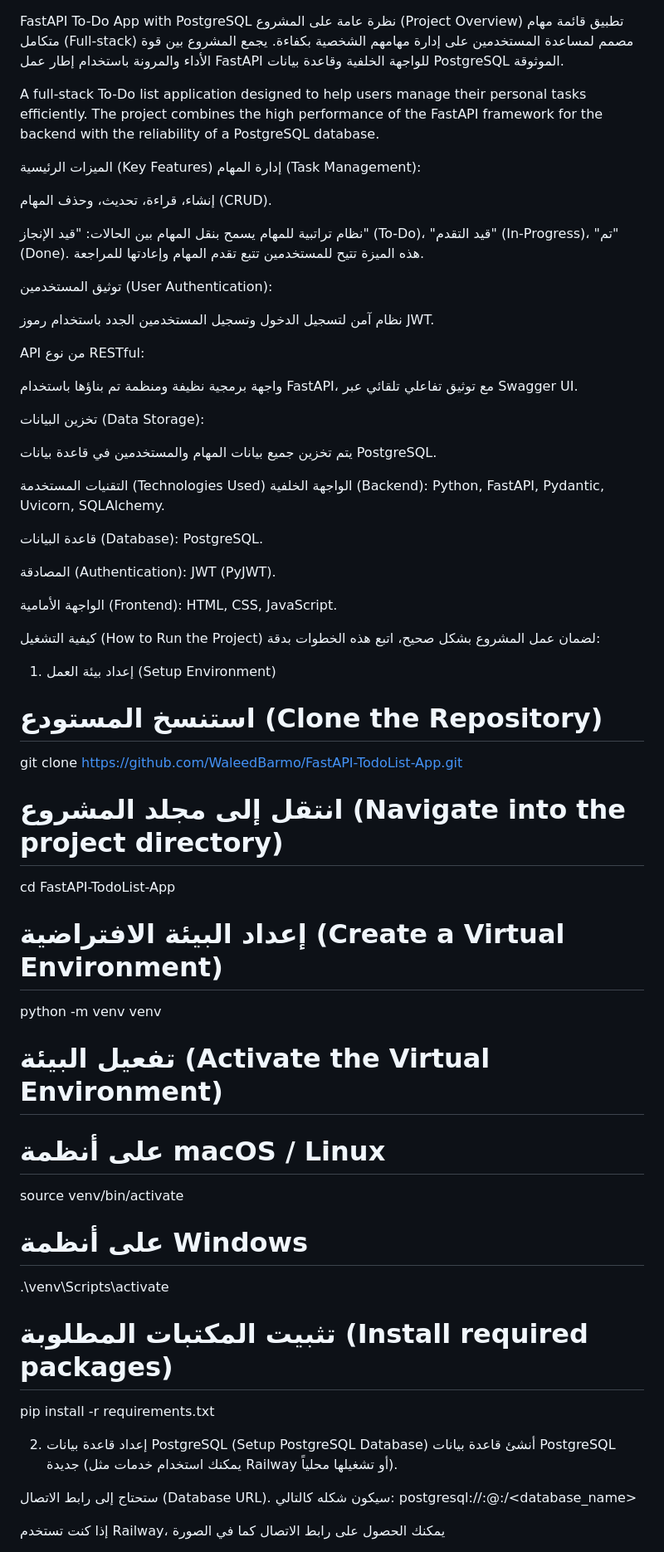
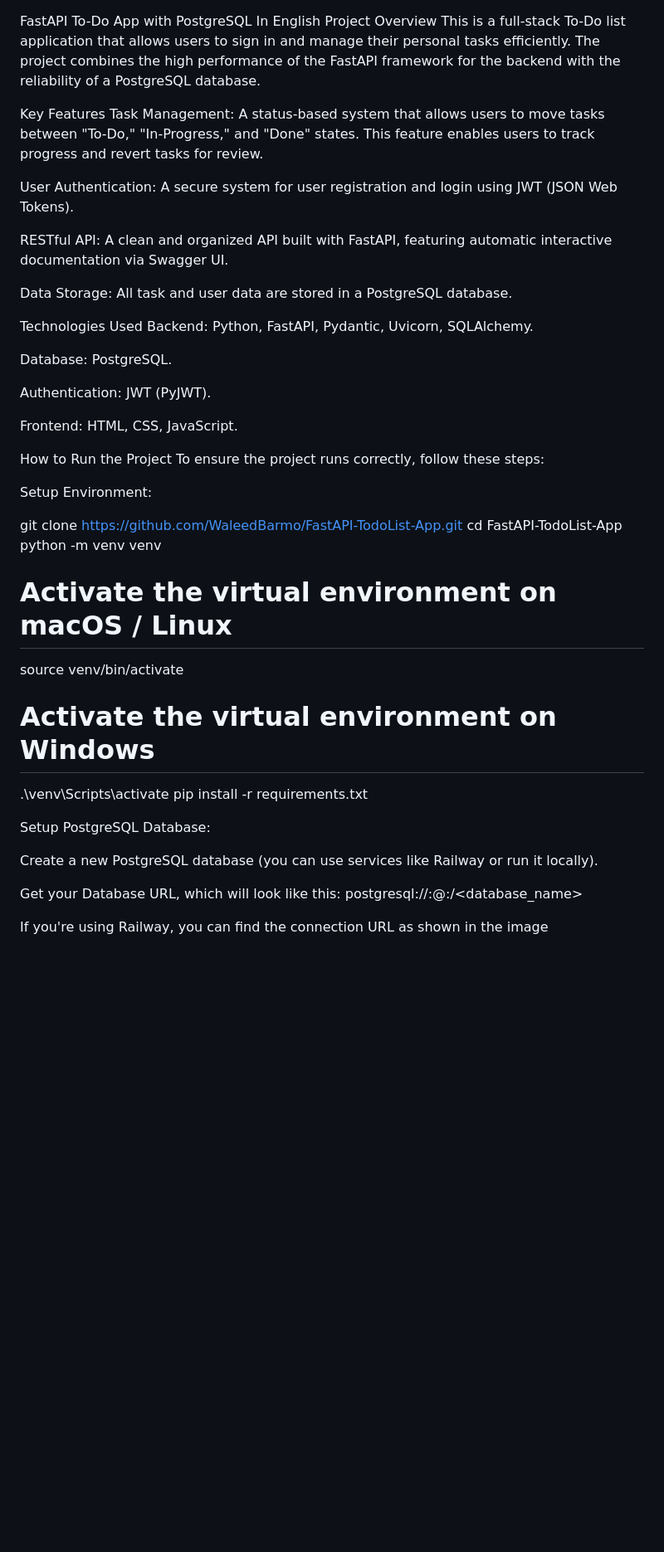
Before and after one commit to WaleedBarmo/FastAPI-TodoList-App, a Markdown page: README.md, the part around one of its changes. Shown at 83% size. Rendered like a GitHub page; blank space fills up the shorter version.

```diff
--- a/README.md
+++ b/README.md
@@ -1,64 +1,46 @@
 FastAPI To-Do App with PostgreSQL
-نظرة عامة على المشروع (Project Overview)
-تطبيق قائمة مهام متكامل (Full-stack) مصمم لمساعدة المستخدمين على إدارة مهامهم الشخصية بكفاءة. يجمع المشروع بين قوة الأداء والمرونة باستخدام إطار عمل FastAPI للواجهة الخلفية وقاعدة بيانات PostgreSQL الموثوقة.
+In English
+Project Overview
+This is a full-stack To-Do list application that allows users to sign in and manage their personal tasks efficiently. The project combines the high performance of the FastAPI framework for the backend with the reliability of a PostgreSQL database.
 
-A full-stack To-Do list application designed to help users manage their personal tasks efficiently. The project combines the high performance of the FastAPI framework for the backend with the reliability of a PostgreSQL database.
+Key Features
+Task Management: A status-based system that allows users to move tasks between "To-Do," "In-Progress," and "Done" states. This feature enables users to track progress and revert tasks for review.
 
-الميزات الرئيسية (Key Features)
-إدارة المهام (Task Management):
+User Authentication: A secure system for user registration and login using JWT (JSON Web Tokens).
 
-إنشاء، قراءة، تحديث، وحذف المهام (CRUD).
+RESTful API: A clean and organized API built with FastAPI, featuring automatic interactive documentation via Swagger UI.
 
-نظام تراتبية للمهام يسمح بنقل المهام بين الحالات: "قيد الإنجاز" (To-Do)، "قيد التقدم" (In-Progress)، "تم" (Done). هذه الميزة تتيح للمستخدمين تتبع تقدم المهام وإعادتها للمراجعة.
+Data Storage: All task and user data are stored in a PostgreSQL database.
 
-توثيق المستخدمين (User Authentication):
+Technologies Used
+Backend: Python, FastAPI, Pydantic, Uvicorn, SQLAlchemy.
 
-نظام آمن لتسجيل الدخول وتسجيل المستخدمين الجدد باستخدام رموز JWT.
+Database: PostgreSQL.
 
-API من نوع RESTful:
+Authentication: JWT (PyJWT).
 
-واجهة برمجية نظيفة ومنظمة تم بناؤها باستخدام FastAPI، مع توثيق تفاعلي تلقائي عبر Swagger UI.
+Frontend: HTML, CSS, JavaScript.
 
-تخزين البيانات (Data Storage):
+How to Run the Project
+To ensure the project runs correctly, follow these steps:
 
-يتم تخزين جميع بيانات المهام والمستخدمين في قاعدة بيانات PostgreSQL.
+Setup Environment:
 
-التقنيات المستخدمة (Technologies Used)
-الواجهة الخلفية (Backend): Python, FastAPI, Pydantic, Uvicorn, SQLAlchemy.
-
-قاعدة البيانات (Database): PostgreSQL.
-
-المصادقة (Authentication): JWT (PyJWT).
-
-الواجهة الأمامية (Frontend): HTML, CSS, JavaScript.
-
-كيفية التشغيل (How to Run the Project)
-لضمان عمل المشروع بشكل صحيح، اتبع هذه الخطوات بدقة:
-
-1. إعداد بيئة العمل (Setup Environment)
-# استنسخ المستودع (Clone the Repository)
 git clone https://github.com/WaleedBarmo/FastAPI-TodoList-App.git
-
-# انتقل إلى مجلد المشروع (Navigate into the project directory)
 cd FastAPI-TodoList-App
-
-# إعداد البيئة الافتراضية (Create a Virtual Environment)
 python -m venv venv
-
-# تفعيل البيئة (Activate the Virtual Environment)
-# على أنظمة macOS / Linux
+# Activate the virtual environment on macOS / Linux
 source venv/bin/activate
-# على أنظمة Windows
+# Activate the virtual environment on Windows
 .\venv\Scripts\activate
-
-# تثبيت المكتبات المطلوبة (Install required packages)
 pip install -r requirements.txt
 
-2. إعداد قاعدة بيانات PostgreSQL (Setup PostgreSQL Database)
-أنشئ قاعدة بيانات PostgreSQL جديدة (يمكنك استخدام خدمات مثل Railway أو تشغيلها محلياً).
+Setup PostgreSQL Database:
 
-ستحتاج إلى رابط الاتصال (Database URL). سيكون شكله كالتالي:
+Create a new PostgreSQL database (you can use services like Railway or run it locally).
+
+Get your Database URL, which will look like this:
 postgresql://<username>:<password>@<host>:<port>/<database_name>
 
-إذا كنت تستخدم Railway، يمكنك الحصول على رابط الاتصال كما في الصورة
+If you're using Railway, you can find the connection URL as shown in the image
 
```
Also changed, not shown: other parts of README.md (+69 -12 lines).
